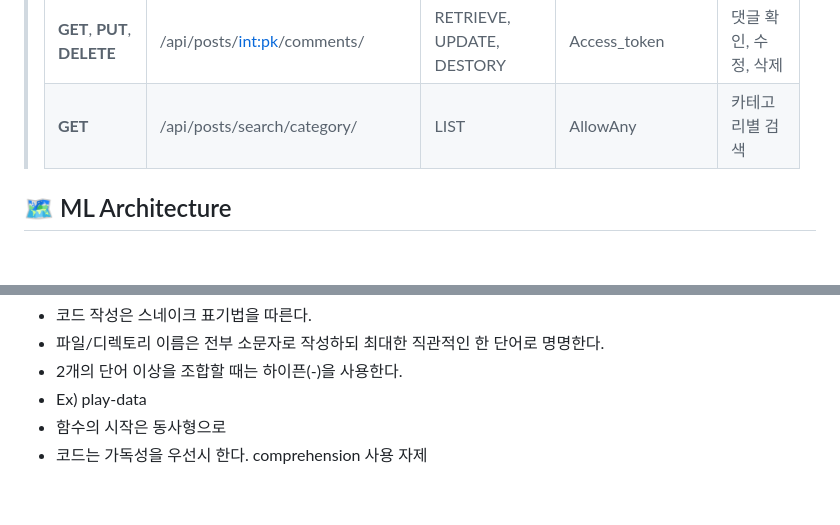
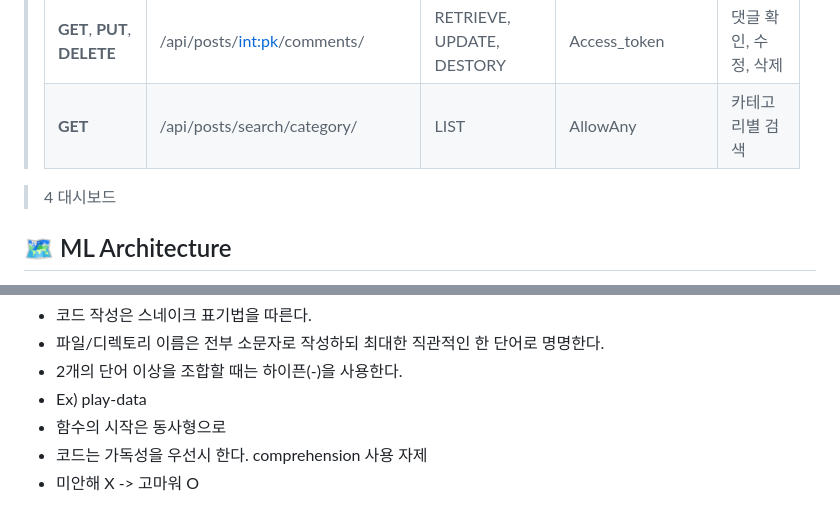
Before and after one commit to romantiveloper/Alsong-Dlsong, a Markdown page: README.md, 2 parts joined by grey strips. Rendered like a GitHub page; blank space fills up the shorter version.

```diff
--- a/README.md
+++ b/README.md
@@ -46,6 +46,8 @@
 >   |**GET**, **PUT**, **DELETE**|/api/posts/<int:pk>/comments/|RETRIEVE, UPDATE, DESTORY| Access_token |댓글 확인, 수정, 삭제|
 >   |**GET**|/api/posts/search/category/|LIST|AllowAny|카테고리별 검색|
 
+> 4 대시보드
+
 ## 🗺️ ML Architecture
 > 추천시스템 머신러닝 구조에 대한 아키텍처 입니다
 ![4  ML_architecture](https://github.com/sexyzun/ddip/assets/42824372/8b70f957-840a-454d-bfdd-1f4bc4de97fd)
@@ -75,3 +77,4 @@
 - Ex) play-data
 - 함수의 시작은 동사형으로
 - 코드는 가독성을 우선시 한다. comprehension 사용 자제
+- 미안해 X -> 고마워 O
```
